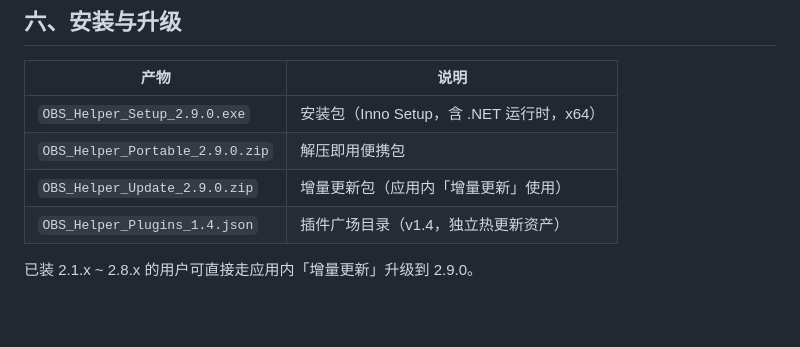
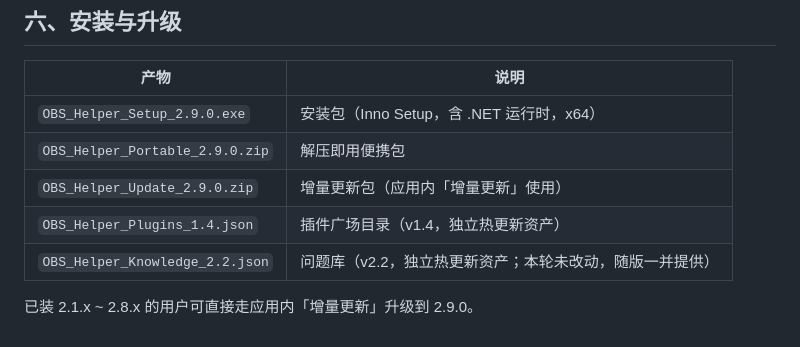
Before and after one commit to YYRMMAYO/OBS_Helper, a Markdown page: NOBS/RELEASE_NOTES_v2.9.0.md, the part around the change. GitHub-like rendering; blank space fills up the shorter version.

```diff
--- a/NOBS/RELEASE_NOTES_v2.9.0.md
+++ b/NOBS/RELEASE_NOTES_v2.9.0.md
@@ -158,5 +158,6 @@ V2.8 的「实时日志尾随预警」按 `*.log` 查找 OBS 会话日志，但
 | `OBS_Helper_Portable_2.9.0.zip` | 解压即用便携包 |
 | `OBS_Helper_Update_2.9.0.zip` | 增量更新包（应用内「增量更新」使用） |
 | `OBS_Helper_Plugins_1.4.json` | 插件广场目录（v1.4，独立热更新资产） |
+| `OBS_Helper_Knowledge_2.2.json` | 问题库（v2.2，独立热更新资产；本轮未改动，随版一并提供） |
 
 已装 2.1.x ~ 2.8.x 的用户可直接走应用内「增量更新」升级到 2.9.0。
```
Also changed, not shown: README.en.md (+3 -3 lines), README.md (+3 -3 lines).
